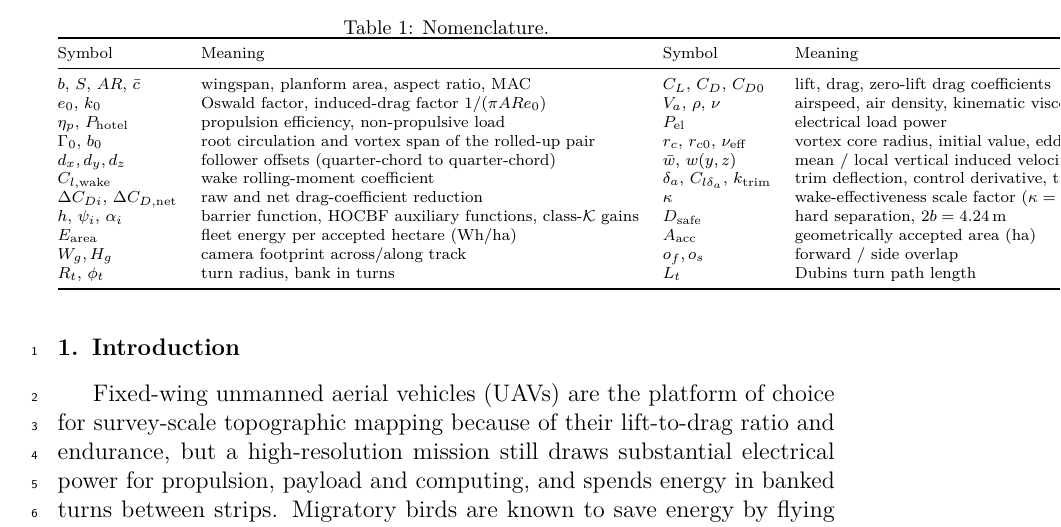
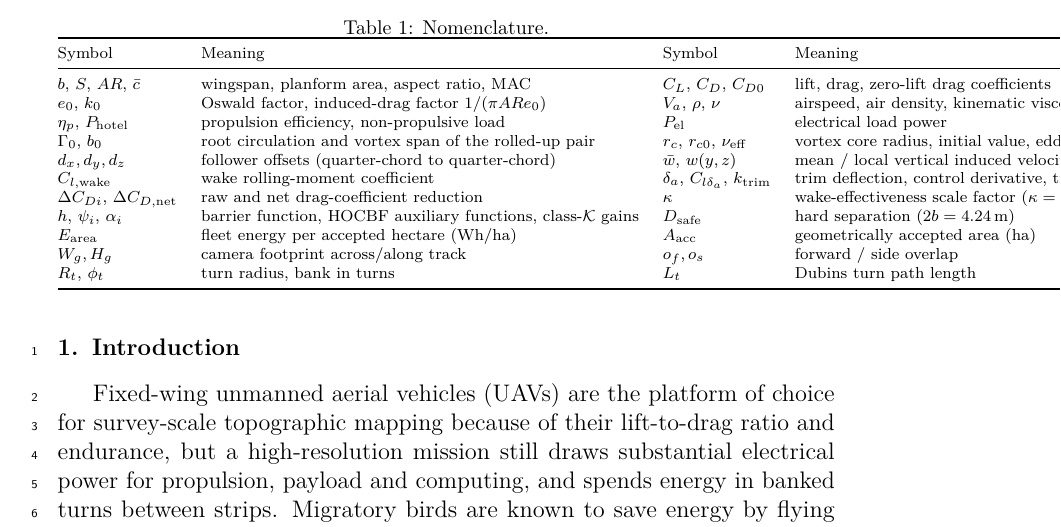
Before and after one commit to festomanolo/flock-map, a LaTeX paper (manuscript/main.tex, which reads manuscript/sections/nomenclature.tex): part of page 3 of 55, cut so that both start at the same text. Compiled offline with pdfLaTeX.

Commit message:
refactor(nomenclature): update nomenclature.tex
Agent: agy

Co-authored-by: festomanolo <festomanolofm@gmail.com>

```diff
--- a/manuscript/sections/nomenclature.tex
+++ b/manuscript/sections/nomenclature.tex
@@ -9,7 +9,7 @@ $\Gamma_0$, $b_0$ & root circulation and vortex span of the rolled-up pair & $r_
 $d_x,d_y,d_z$ & follower offsets (quarter-chord to quarter-chord) & $\bar w$, $w(y,z)$ & mean / local vertical induced velocity\\
 $C_{l,\mathrm{wake}}$ & wake rolling-moment coefficient & $\delta_a$, $C_{l\delta_a}$, $k_{\mathrm{trim}}$ & trim deflection, control derivative, trim-drag factor\\
 $\Delta C_{Di}$, $\Delta C_{D,\mathrm{net}}$ & raw and net drag-coefficient reduction & $\kappa$ & wake-effectiveness scale factor ($\kappa=1$: planar sheet)\\
-$h$, $\psi_i$, $\alpha_i$ & barrier function, HOCBF auxiliary functions, class-$\mathcal K$ gains & $D_{\mathrm{safe}}$ & hard separation, $2b=\SI{4.24}{m}$\\
+$h$, $\psi_i$, $\alpha_i$ & barrier function, HOCBF auxiliary functions, class-$\mathcal K$ gains & $D_{\mathrm{safe}}$ & hard separation ($2b=\SI{4.24}{m}$)\\
 $E_{\mathrm{area}}$ & fleet energy per accepted hectare (Wh/ha) & $A_{\mathrm{acc}}$ & geometrically accepted area (ha)\\
 $W_g,H_g$ & camera footprint across/along track & $o_f,o_s$ & forward / side overlap\\
 $R_t$, $\phi_t$ & turn radius, bank in turns & $L_t$ & Dubins turn path length\\
```
